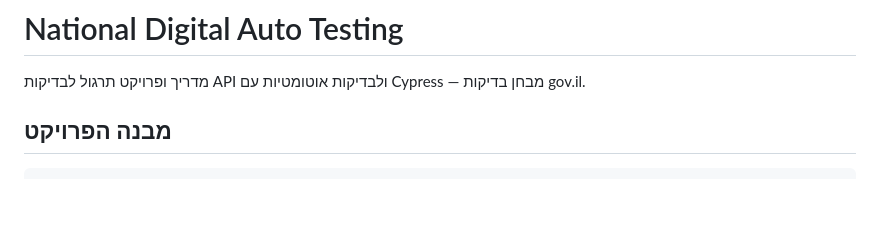
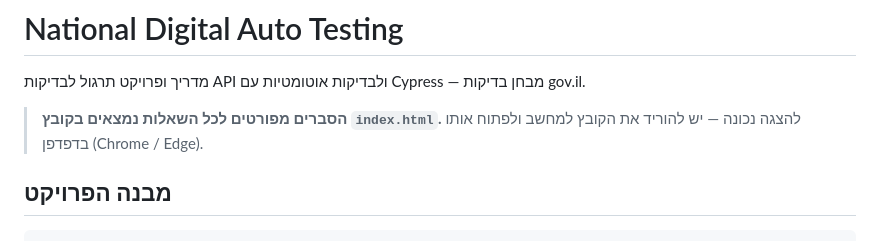
Before and after one commit to maya5768/nationalDdigitalAutoTesting, a Markdown page: README.md, the part around the change. Rendered like a GitHub page; blank space fills up the shorter version.

Commit message:
docs: add note about index.html detailed explanations
Co-Authored-By: Claude Sonnet 4.6 <noreply@anthropic.com>

```diff
--- a/README.md
+++ b/README.md
@@ -1,6 +1,9 @@
 # National Digital Auto Testing
 
 מדריך ופרויקט תרגול לבדיקות API ולבדיקות אוטומטיות עם Cypress — מבחן בדיקות gov.il.
+
+> **הסברים מפורטים לכל השאלות נמצאים בקובץ `index.html`.**
+> להצגה נכונה — יש להוריד את הקובץ למחשב ולפתוח אותו בדפדפן (Chrome / Edge).
 
 ## מבנה הפרויקט
 
```
